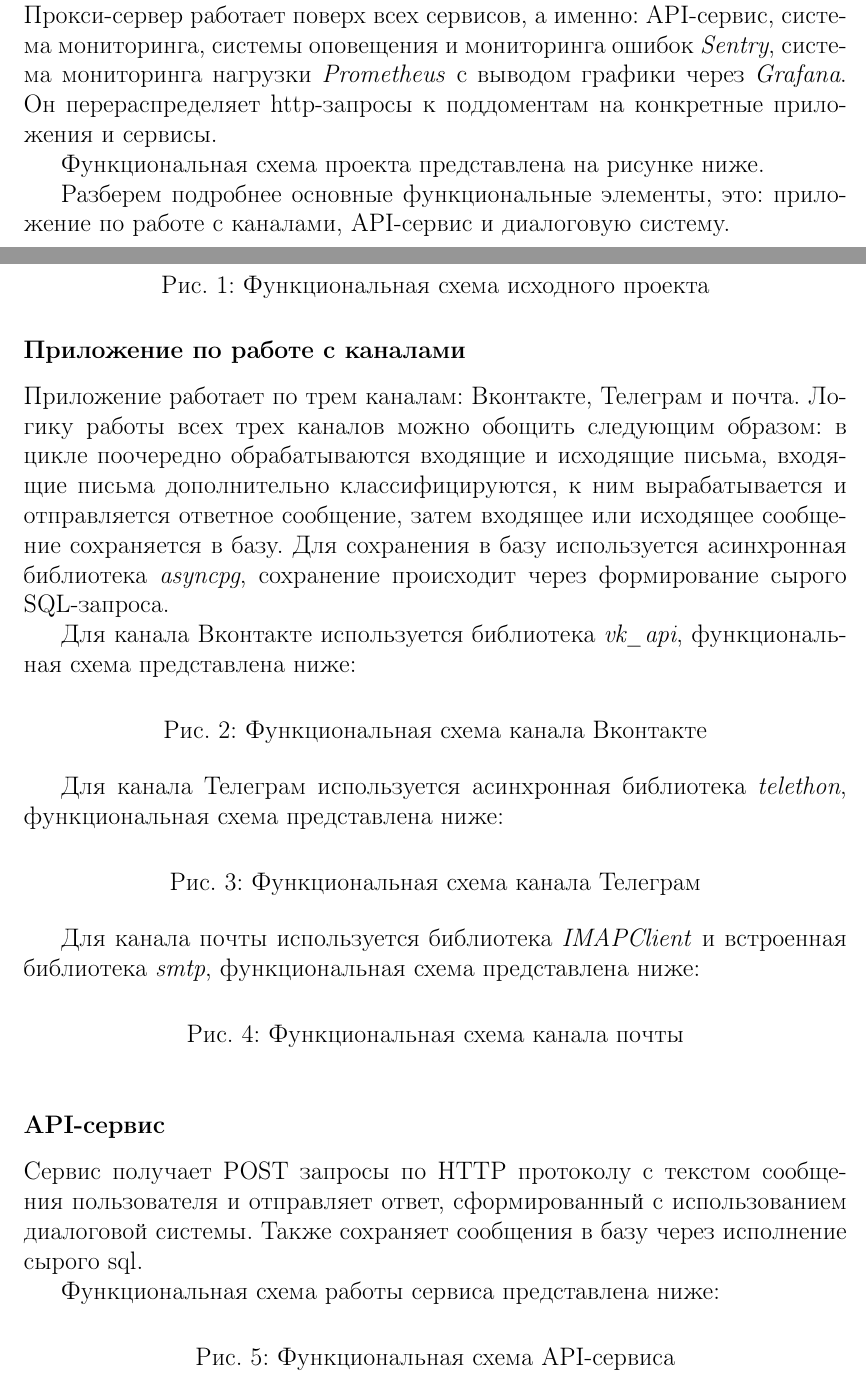
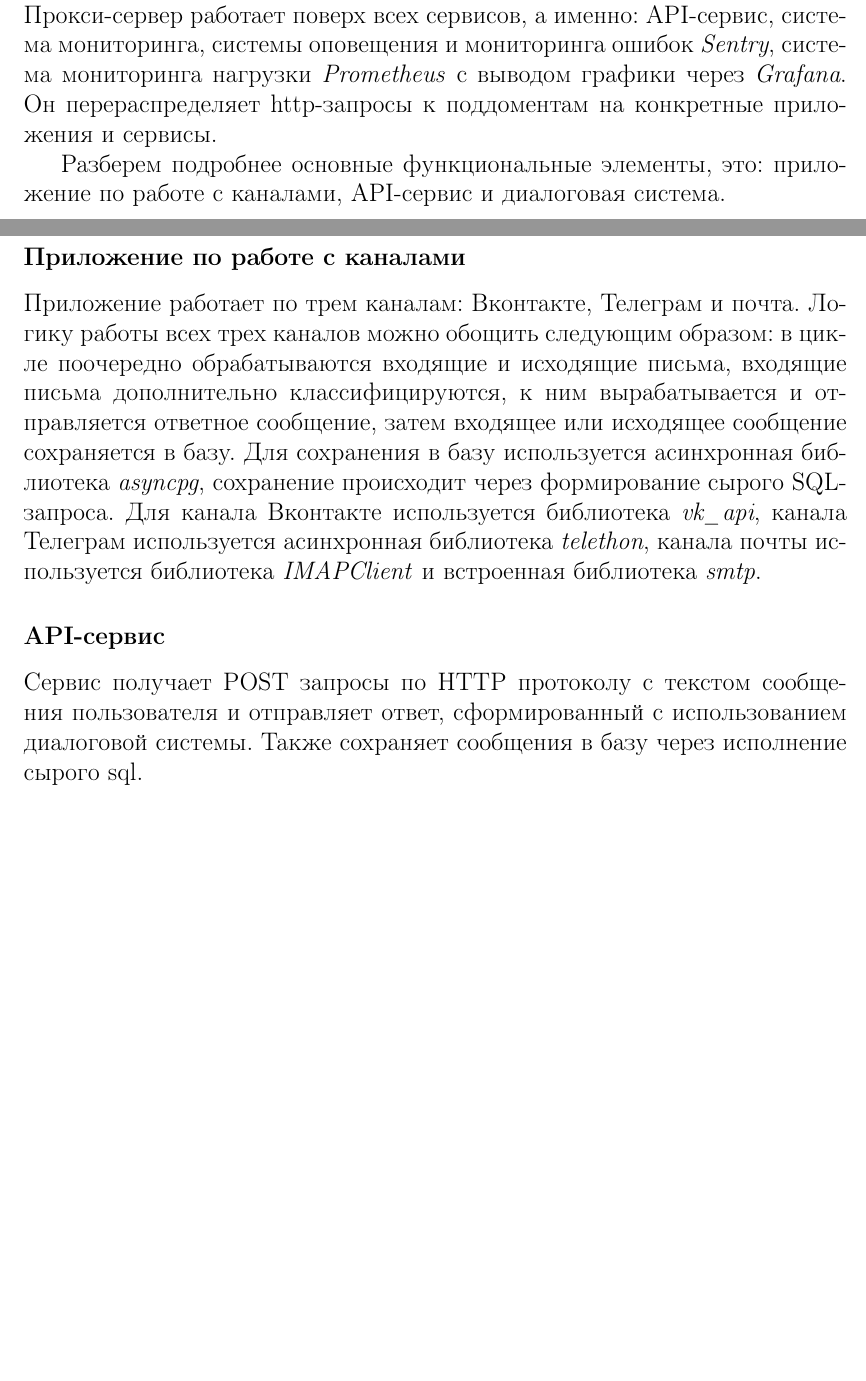
Before and after one commit to plushchaynikolay/susudiploma, a LaTeX document (all.tex, which reads src/1_background.tex): two parts of pages 4 and 5 of 18, joined at a grey line, cut so that both start at the same text, the shorter picture padded with empty space. Compiled offline with pdfLaTeX.

Commit message:
clean up

```diff
--- a/src/1_background.tex
+++ b/src/1_background.tex
@@ -35,16 +35,8 @@
     с выводом графики через \textit{Grafana}. Он перераспределяет http-запросы к поддоментам на конкретные
     приложения и сервисы.
 
-    Функциональная схема проекта представлена на рисунке ниже.
-    \begin{figure}[!h]
-        \centering
-        % TODO
-        % \includegraphics[width=\linewidth]{}
-        \caption{Функциональная схема исходного проекта}
-        \label{fig:func-schema-before}
-    \end{figure}
-
-    Разберем подробнее основные функциональные элементы, это: приложение по работе с каналами, API-сервис и диалоговую систему.
+    Разберем подробнее основные функциональные элементы, это:
+    приложение по работе с каналами, API-сервис и диалоговая система.
 
     \subsubsection*{Приложение по работе с каналами}
     Приложение работает по трем каналам: Вконтакте, Телеграм и почта. Логику работы всех трех каналов можно обощить
@@ -52,47 +44,13 @@
     классифицируются, к ним вырабатывается и отправляется ответное сообщение, затем входящее или исходящее сообщение
     сохраняется в базу. Для сохранения в базу используется асинхронная библиотека \textit{asyncpg},
     сохранение происходит через формирование сырого SQL-запроса.
-
-    Для канала Вконтакте используется библиотека \textit{vk\_api}, функциональная схема представлена ниже:
-    \begin{figure}[!h]
-        \centering
-        % TODO
-        % \includegraphics[width=\linewidth]{}
-        \caption{Функциональная схема канала Вконтакте}
-        \label{fig:func-schema-vk-before}
-    \end{figure}
-
-    Для канала Телеграм используется асинхронная библиотека \textit{telethon}, функциональная схема представлена ниже:
-    \begin{figure}[!h]
-        \centering
-        % TODO
-        % \includegraphics[width=\linewidth]{}
-        \caption{Функциональная схема канала Телеграм}
-        \label{fig:func-schema-tg-before}
-    \end{figure}
-
-    Для канала почты используется библиотека \textit{IMAPClient} и встроенная библиотека \textit{smtp},
-    функциональная схема представлена ниже:
-    \begin{figure}[!h]
-        \centering
-        % TODO
-        % \includegraphics[width=\linewidth]{}
-        \caption{Функциональная схема канала почты}
-        \label{fig:func-schema-email-before}
-    \end{figure}
+    Для канала Вконтакте используется библиотека \textit{vk\_api},
+    канала Телеграм используется асинхронная библиотека \textit{telethon},
+    канала почты используется библиотека \textit{IMAPClient} и встроенная библиотека \textit{smtp}.
 
     \subsubsection*{API-сервис}
     Сервис получает POST запросы по HTTP протоколу с текстом сообщения пользователя и отправляет ответ,
     сформированный с использованием диалоговой системы. Также сохраняет сообщения в базу через исполнение сырого sql.
-
-    Функциональная схема работы сервиса представлена ниже:
-    \begin{figure}[!h]
-        \centering
-        % TODO
-        % \includegraphics[width=\linewidth]{}
-        \caption{Функциональная схема API-сервиса}
-        \label{fig:func-schema-api11-before}
-    \end{figure}
 
     \subsubsection*{Диалоговая система}
     Диалоговая система состоит из двух основных сущностей: сценариста и классификатора. Сценарист отвечает за формирование ответных
```
Also changed, not shown: src/2_design.tex (+0 -2 lines), src/3_implementation.tex (+5 -3 lines).
